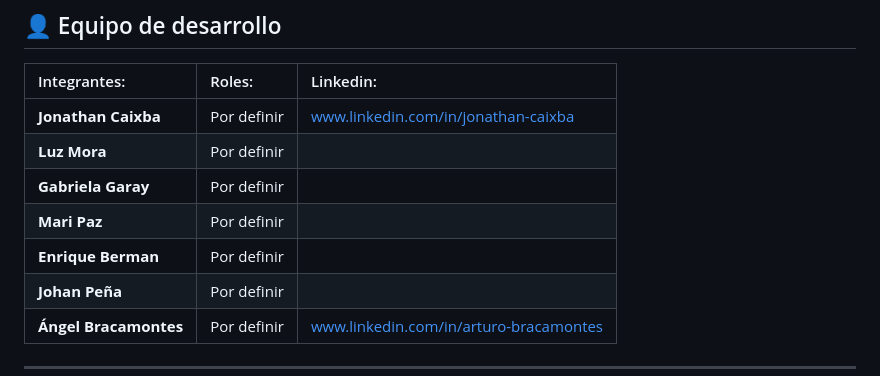
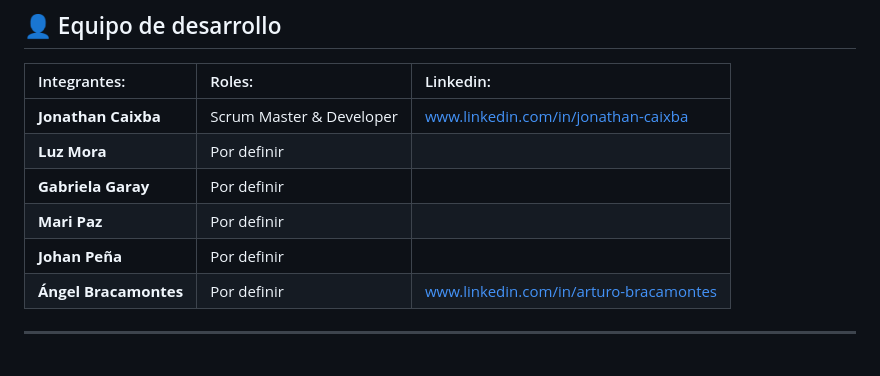
Before and after one commit to JonathanCaixba/Aprenidiomas---Proyecto-Integrador, a Markdown page: README.md, the part around the change. Drawn GitHub-style.

Commit message:
Update roles for Jonathan Caixba in README

```diff
--- a/README.md
+++ b/README.md
@@ -124,11 +124,10 @@ Este proyecto utiliza un flujo de Integración y Despliegue Continuo para asegur
 ## 👤 Equipo de desarrollo
 | Integrantes: | Roles: | Linkedin:
 | :--- | :--- | :---
-| **Jonathan Caixba** | Por definir | www.linkedin.com/in/jonathan-caixba
+| **Jonathan Caixba** | Scrum Master & Developer | www.linkedin.com/in/jonathan-caixba
 | **Luz Mora** | Por definir |
 | **Gabriela Garay** | Por definir |
 | **Mari Paz** | Por definir |
-| **Enrique Berman** | Por definir |
 | **Johan Peña** | Por definir |
 | **Ángel Bracamontes** | Por definir | www.linkedin.com/in/arturo-bracamontes
 
```
